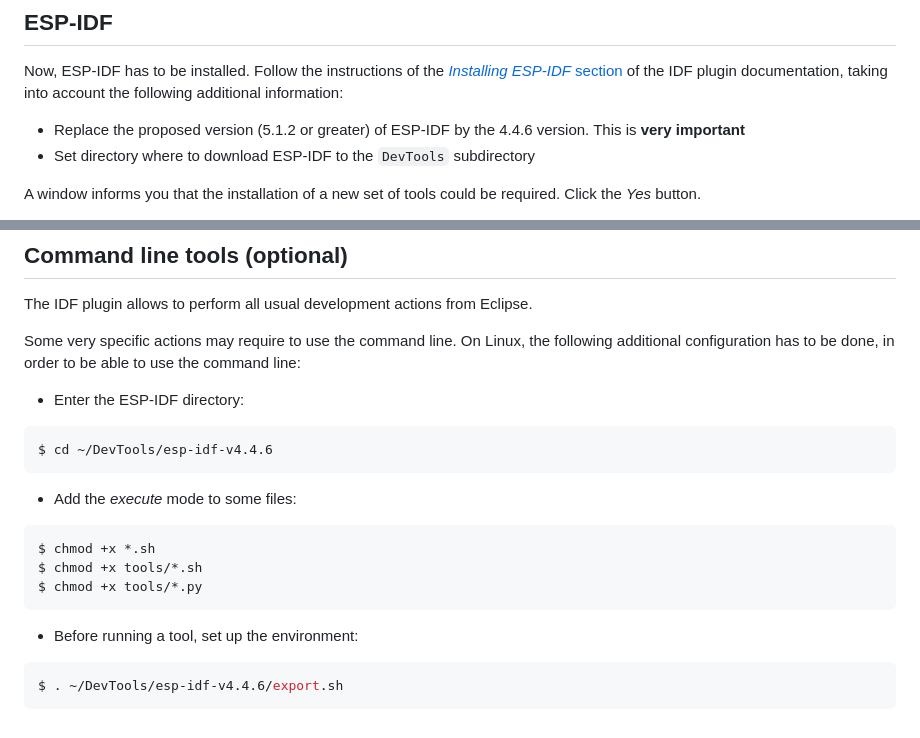
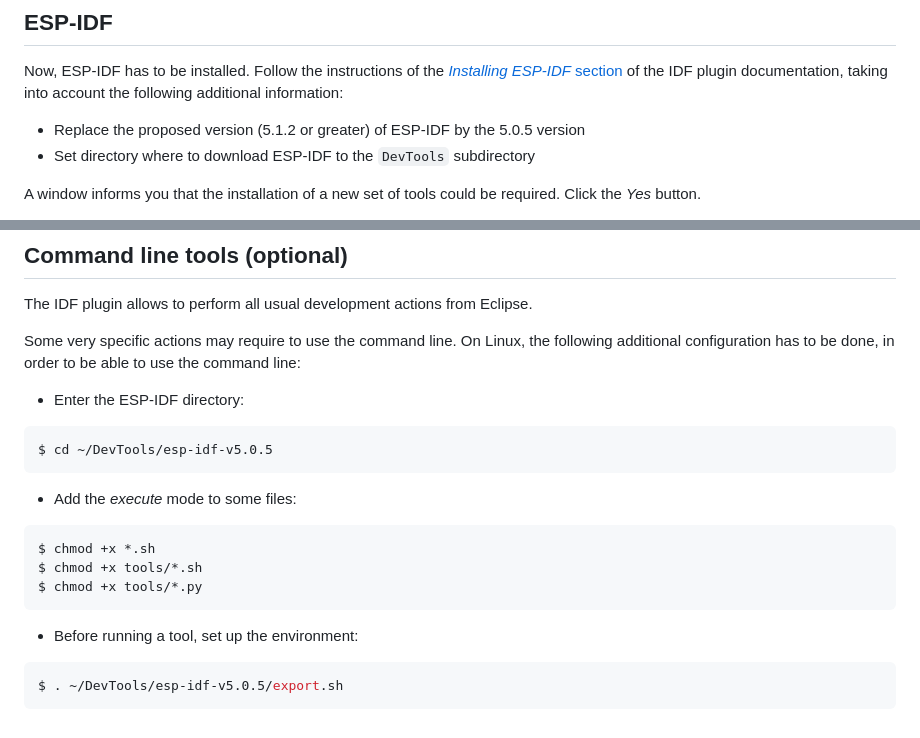
Before and after one commit to PascalBod/IMTAtlantique-2024, a Markdown page: prerequisites_instructions.md, 2 parts joined by grey strips. GitHub-like rendering.

Commit message:
Return to 5.0

````diff
--- a/prerequisites_instructions.md
+++ b/prerequisites_instructions.md
@@ -105,7 +105,7 @@ If the displayed Eclipse window is almost empty, click the *Restore* icon on the
 ## ESP-IDF
 
 Now, ESP-IDF has to be installed. Follow the instructions of the [*Installing ESP-IDF* section](https://github.com/espressif/idf-eclipse-plugin#installing-esp-idf) of the IDF plugin documentation, taking into account the following additional information:
-* Replace the proposed version (5.1.2 or greater) of ESP-IDF by the 4.4.6 version. This is **very important**
+* Replace the proposed version (5.1.2 or greater) of ESP-IDF by the 5.0.5 version
 * Set directory where to download ESP-IDF to the `DevTools` subdirectory
 
 A window informs you that the installation of a new set of tools could be required. Click the *Yes* button.
@@ -241,7 +241,7 @@ Some very specific actions may require to use the command line. On Linux, the fo
 
 * Enter the ESP-IDF directory:
 ```shell
-$ cd ~/DevTools/esp-idf-v4.4.6
+$ cd ~/DevTools/esp-idf-v5.0.5
 ```
 * Add the *execute* mode to some files:
 ```shell
@@ -251,5 +251,5 @@ $ chmod +x tools/*.py
 ```
 * Before running a tool, set up the environment:
 ```shell
-$ . ~/DevTools/esp-idf-v4.4.6/export.sh
+$ . ~/DevTools/esp-idf-v5.0.5/export.sh
 ```
````
